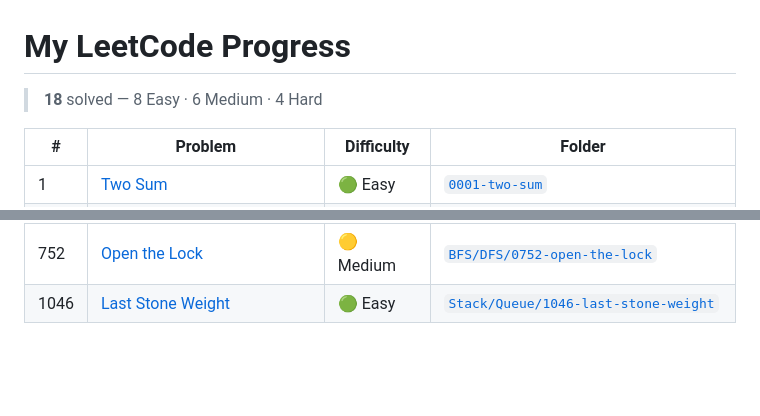
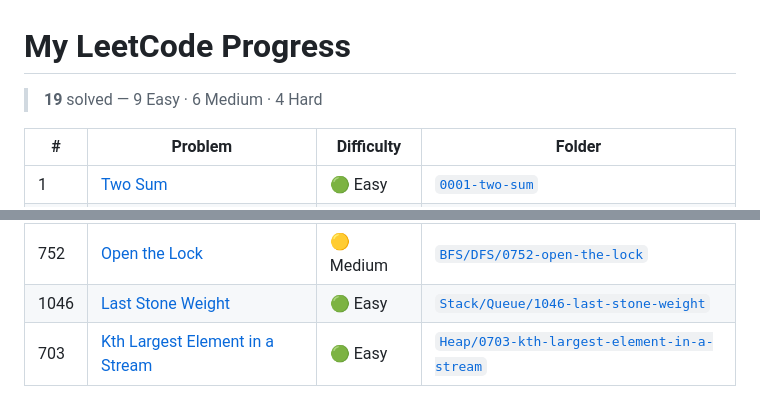
Before and after one commit to Omhari66/leetcode-solutions, a Markdown page: README.md, 2 parts joined by grey strips. Rendered like a GitHub page; blank space fills up the shorter version.

Commit message:
chore: update progress table (#703 Kth Largest Element in a Stream)

```diff
--- a/README.md
+++ b/README.md
@@ -1,6 +1,6 @@
 # My LeetCode Progress
 
-> **18** solved — 8 Easy · 6 Medium · 4 Hard
+> **19** solved — 9 Easy · 6 Medium · 4 Hard
 
 | # | Problem | Difficulty | Folder |
 |---|---------|------------|--------|
@@ -22,3 +22,4 @@
 | 622 | [Design Circular Queue](https://leetcode.com/problems/design-circular-queue/) | 🟡 Medium | [`Stack/Queue/0622-design-circular-queue`](./Stack/Queue/0622-design-circular-queue) |
 | 752 | [Open the Lock](https://leetcode.com/problems/open-the-lock/) | 🟡 Medium | [`BFS/DFS/0752-open-the-lock`](./BFS/DFS/0752-open-the-lock) |
 | 1046 | [Last Stone Weight](https://leetcode.com/problems/last-stone-weight/) | 🟢 Easy | [`Stack/Queue/1046-last-stone-weight`](./Stack/Queue/1046-last-stone-weight) |
+| 703 | [Kth Largest Element in a Stream](https://leetcode.com/problems/kth-largest-element-in-a-stream/) | 🟢 Easy | [`Heap/0703-kth-largest-element-in-a-stream`](./Heap/0703-kth-largest-element-in-a-stream) |
```
